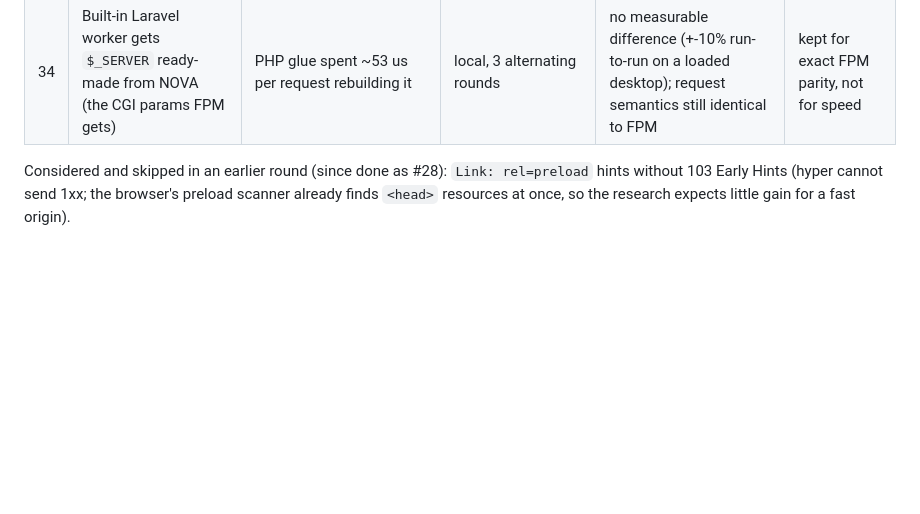
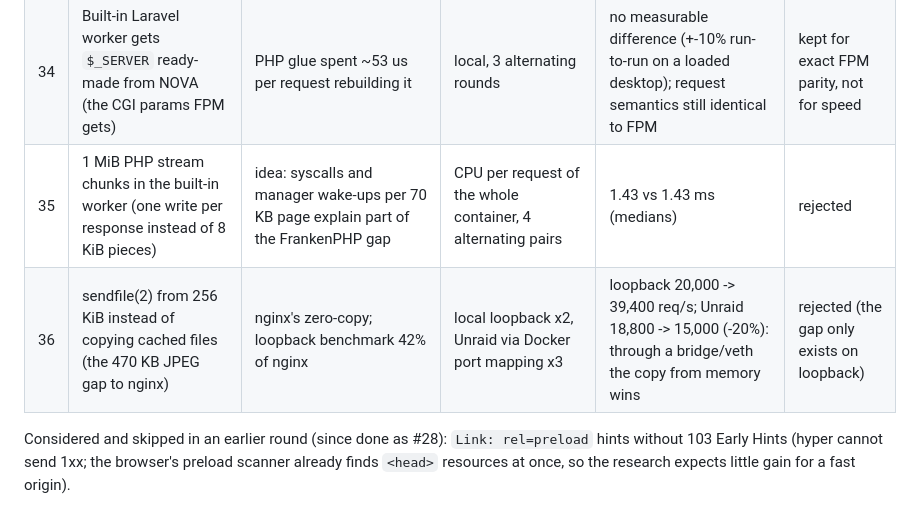
Before and after one commit to Eyonic/Nova, a Markdown page: docs/experiments/README.md, the part around the change. GitHub-like rendering; blank space fills up the shorter version.

Commit message:
Experiments log: PHP stream chunks and sendfile threshold, both rejected
Co-Authored-By: Claude Opus 5.5 (1M context) <noreply@anthropic.com>

```diff
--- a/docs/experiments/README.md
+++ b/docs/experiments/README.md
@@ -48,6 +48,8 @@ clearly better (or a deliberate trade-off). Stable baseline: tag
 | 32 | Full OWASP CRS via a pure-Rust SecLang engine (zentinel-modsec 0.4, CRS 4.20) | report gap "WAF integration" | 10 attacks / 9 benign requests, timing | 8/10 attacks (missed `1' OR '1'='1` in query and form), blocked a WordPress REST call, 1.6 ms per request | rejected |
 | 33 | Built-in WAF (`waf = detect/block`): libinjection SQLi/XSS (barbacane-libinjection, pure Rust) + high-signal rules | #32's lesson: precision and speed first | unit (16 attacks, 17 benign incl. WordPress/Laravel bodies), Unraid crawl in detect mode, perf suite with block | all test attacks found, 0 false positives (unit and real WordPress/Laravel traffic), static 96% / PHP 99% of baseline (noise) | kept, opt-in |
 | 34 | Built-in Laravel worker gets `$_SERVER` ready-made from NOVA (the CGI params FPM gets) | PHP glue spent ~53 us per request rebuilding it | local, 3 alternating rounds | no measurable difference (+-10% run-to-run on a loaded desktop); request semantics still identical to FPM | kept for exact FPM parity, not for speed |
+| 35 | 1 MiB PHP stream chunks in the built-in worker (one write per response instead of 8 KiB pieces) | idea: syscalls and manager wake-ups per 70 KB page explain part of the FrankenPHP gap | CPU per request of the whole container, 4 alternating pairs | 1.43 vs 1.43 ms (medians) | rejected |
+| 36 | sendfile(2) from 256 KiB instead of copying cached files (the 470 KB JPEG gap to nginx) | nginx's zero-copy; loopback benchmark 42% of nginx | local loopback x2, Unraid via Docker port mapping x3 | loopback 20,000 -> 39,400 req/s; Unraid 18,800 -> 15,000 (-20%): through a bridge/veth the copy from memory wins | rejected (the gap only exists on loopback) |
 
 Considered and skipped in an earlier round (since done as #28): `Link: rel=preload` hints without 103
 Early Hints (hyper cannot send 1xx; the browser's preload scanner already
```
